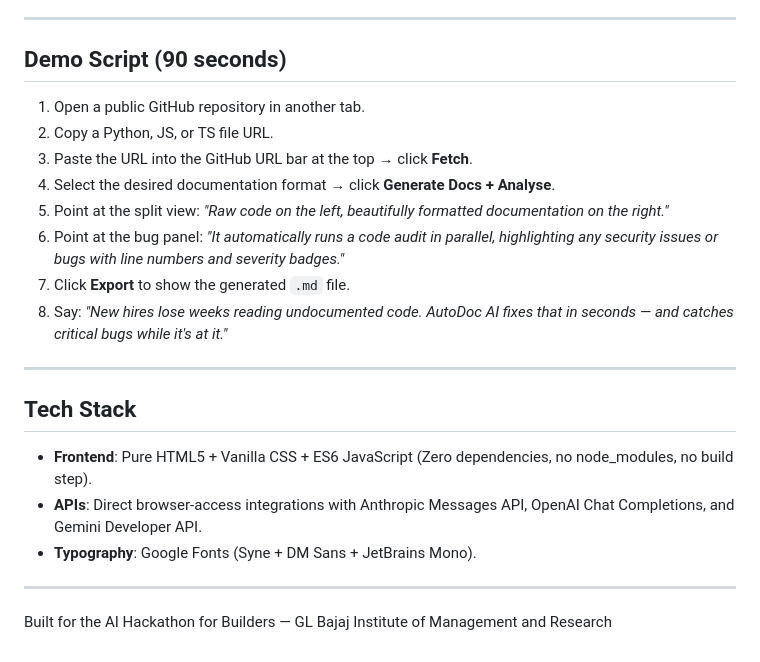
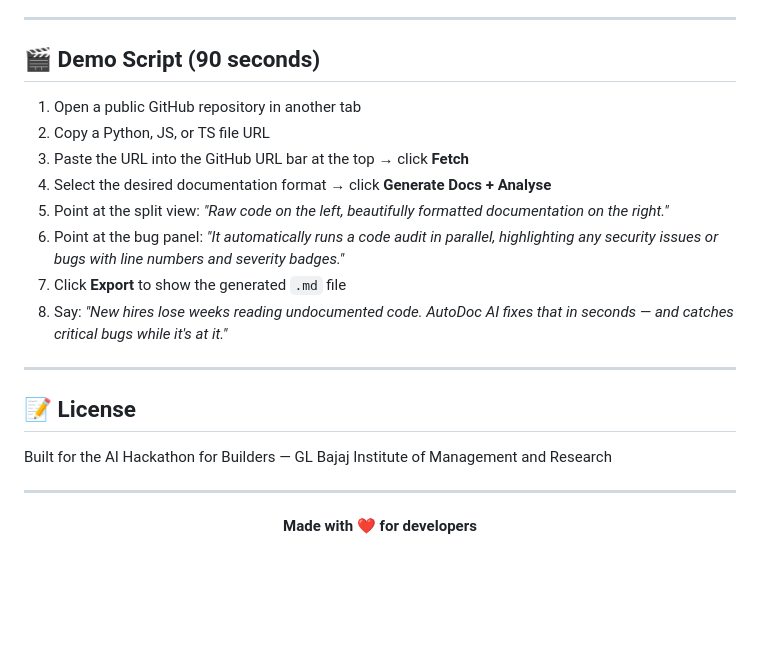
Before and after one commit to N-AVTEJ/AutoDoc-aiForDevlopers, a Markdown page: README.md, the part around one of its changes. Rendered like a GitHub page; blank space fills up the shorter version.

```diff
--- a/README.md
+++ b/README.md
@@ -45,25 +81,27 @@ You can use any of the following providers. Open the **API Key** panel in the na
 
 ---
 
-## Demo Script (90 seconds)
+## 🎬 Demo Script (90 seconds)
 
-1. Open a public GitHub repository in another tab.
-2. Copy a Python, JS, or TS file URL.
-3. Paste the URL into the GitHub URL bar at the top → click **Fetch**.
-4. Select the desired documentation format → click **Generate Docs + Analyse**.
+1. Open a public GitHub repository in another tab
+2. Copy a Python, JS, or TS file URL
+3. Paste the URL into the GitHub URL bar at the top → click **Fetch**
+4. Select the desired documentation format → click **Generate Docs + Analyse**
 5. Point at the split view: *"Raw code on the left, beautifully formatted documentation on the right."*
 6. Point at the bug panel: *"It automatically runs a code audit in parallel, highlighting any security issues or bugs with line numbers and severity badges."*
-7. Click **Export** to show the generated `.md` file.
+7. Click **Export** to show the generated `.md` file
 8. Say: *"New hires lose weeks reading undocumented code. AutoDoc AI fixes that in seconds — and catches critical bugs while it's at it."*
 
 ---
 
-## Tech Stack
+## 📝 License
 
-- **Frontend**: Pure HTML5 + Vanilla CSS + ES6 JavaScript (Zero dependencies, no node_modules, no build step).
-- **APIs**: Direct browser-access integrations with Anthropic Messages API, OpenAI Chat Completions, and Gemini Developer API.
-- **Typography**: Google Fonts (Syne + DM Sans + JetBrains Mono).
+Built for the AI Hackathon for Builders — GL Bajaj Institute of Management and Research
 
 ---
 
-Built for the AI Hackathon for Builders — GL Bajaj Institute of Management and Research
+<div align="center">
+
+**Made with ❤️ for developers**
+
+</div>
```
Also changed, not shown: other parts of README.md (+58 -22 lines).
